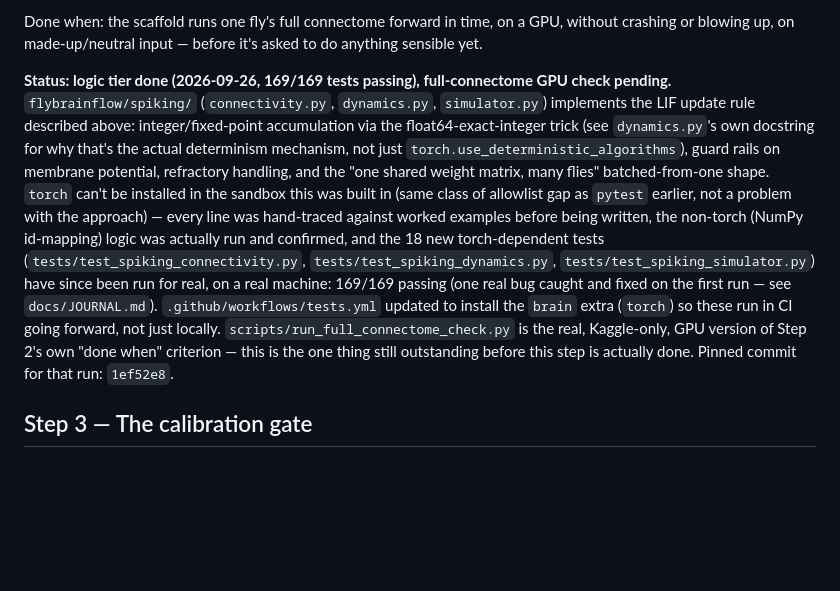
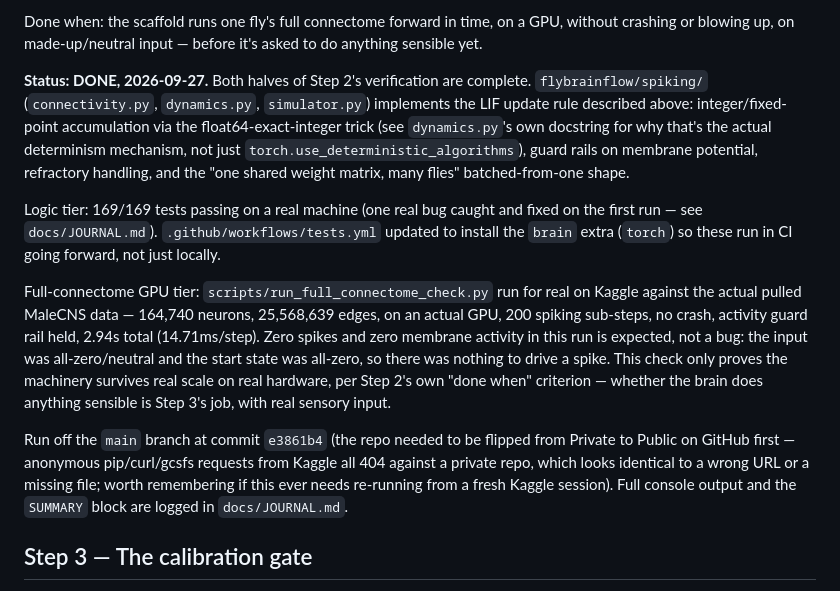
Before and after one commit to NathanTaylorOps/Fly-Brain-Flow, a Markdown page: docs/M1_PLAN.md, the part around the change. Drawn GitHub-style; blank space fills up the shorter version.

Commit message:
M1 Step 2: DONE -- full-connectome GPU check passed (164,740 neurons, 25.5M edges, no crash)

```diff
--- a/docs/M1_PLAN.md
+++ b/docs/M1_PLAN.md
@@ -228,22 +228,30 @@ it forward in time, spike by spike, for one fly.
 Done when: the scaffold runs one fly's full connectome forward in time, on a GPU, without
 crashing or blowing up, on made-up/neutral input — before it's asked to do anything sensible yet.
 
-**Status: logic tier done (2026-09-26, 169/169 tests passing), full-connectome GPU check pending.**
+**Status: DONE, 2026-09-27.** Both halves of Step 2's verification are complete.
 `flybrainflow/spiking/` (`connectivity.py`, `dynamics.py`, `simulator.py`) implements the LIF
 update rule described above: integer/fixed-point accumulation via the float64-exact-integer trick
 (see `dynamics.py`'s own docstring for why that's the actual determinism mechanism, not just
 `torch.use_deterministic_algorithms`), guard rails on membrane potential, refractory handling, and
-the "one shared weight matrix, many flies" batched-from-one shape. `torch` can't be installed in
-the sandbox this was built in (same class of allowlist gap as `pytest` earlier, not a problem with
-the approach) — every line was hand-traced against worked examples before being written, the
-non-torch (NumPy id-mapping) logic was actually run and confirmed, and the 18 new torch-dependent
-tests (`tests/test_spiking_connectivity.py`, `tests/test_spiking_dynamics.py`,
-`tests/test_spiking_simulator.py`) have since been run for real, on a real machine: 169/169 passing
-(one real bug caught and fixed on the first run — see `docs/JOURNAL.md`). `.github/workflows/tests.yml`
-updated to install the `brain` extra (`torch`) so these run in CI going forward, not just locally.
-`scripts/run_full_connectome_check.py` is the real, Kaggle-only, GPU version of Step 2's own "done
-when" criterion — this is the one thing still outstanding before this step is actually done. Pinned
-commit for that run: `1ef52e8`.
+the "one shared weight matrix, many flies" batched-from-one shape.
+
+Logic tier: 169/169 tests passing on a real machine (one real bug caught and fixed on the first
+run — see `docs/JOURNAL.md`). `.github/workflows/tests.yml` updated to install the `brain` extra
+(`torch`) so these run in CI going forward, not just locally.
+
+Full-connectome GPU tier: `scripts/run_full_connectome_check.py` run for real on Kaggle against the
+actual pulled MaleCNS data — 164,740 neurons, 25,568,639 edges, on an actual GPU, 200 spiking
+sub-steps, no crash, activity guard rail held, 2.94s total (14.71ms/step). Zero spikes and zero
+membrane activity in this run is expected, not a bug: the input was all-zero/neutral and the start
+state was all-zero, so there was nothing to drive a spike. This check only proves the machinery
+survives real scale on real hardware, per Step 2's own "done when" criterion — whether the brain
+does anything sensible is Step 3's job, with real sensory input.
+
+Run off the `main` branch at commit `e3861b4` (the repo needed to be flipped from Private to Public
+on GitHub first — anonymous pip/curl/gcsfs requests from Kaggle all 404 against a private repo,
+which looks identical to a wrong URL or a missing file; worth remembering if this ever needs
+re-running from a fresh Kaggle session). Full console output and the `SUMMARY` block are logged in
+`docs/JOURNAL.md`.
 
 ## Step 3 — The calibration gate
 
```
